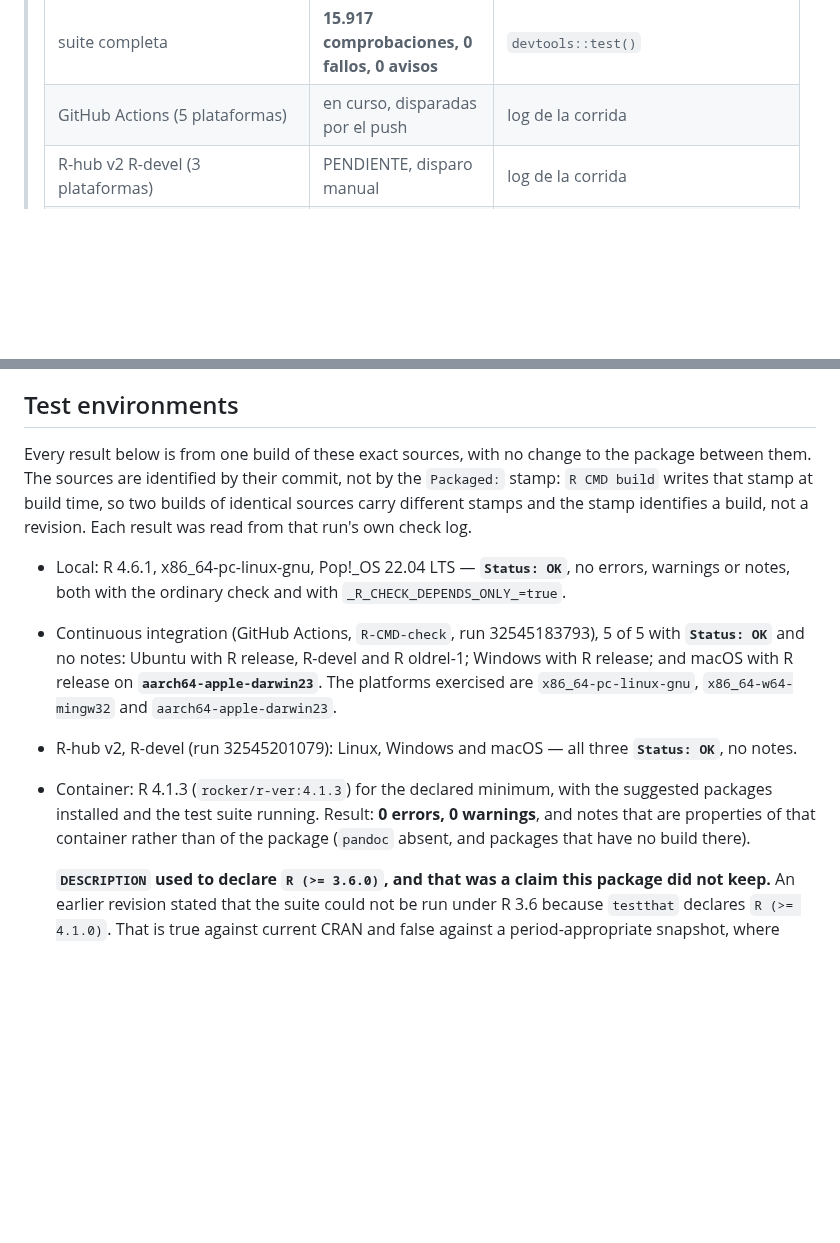
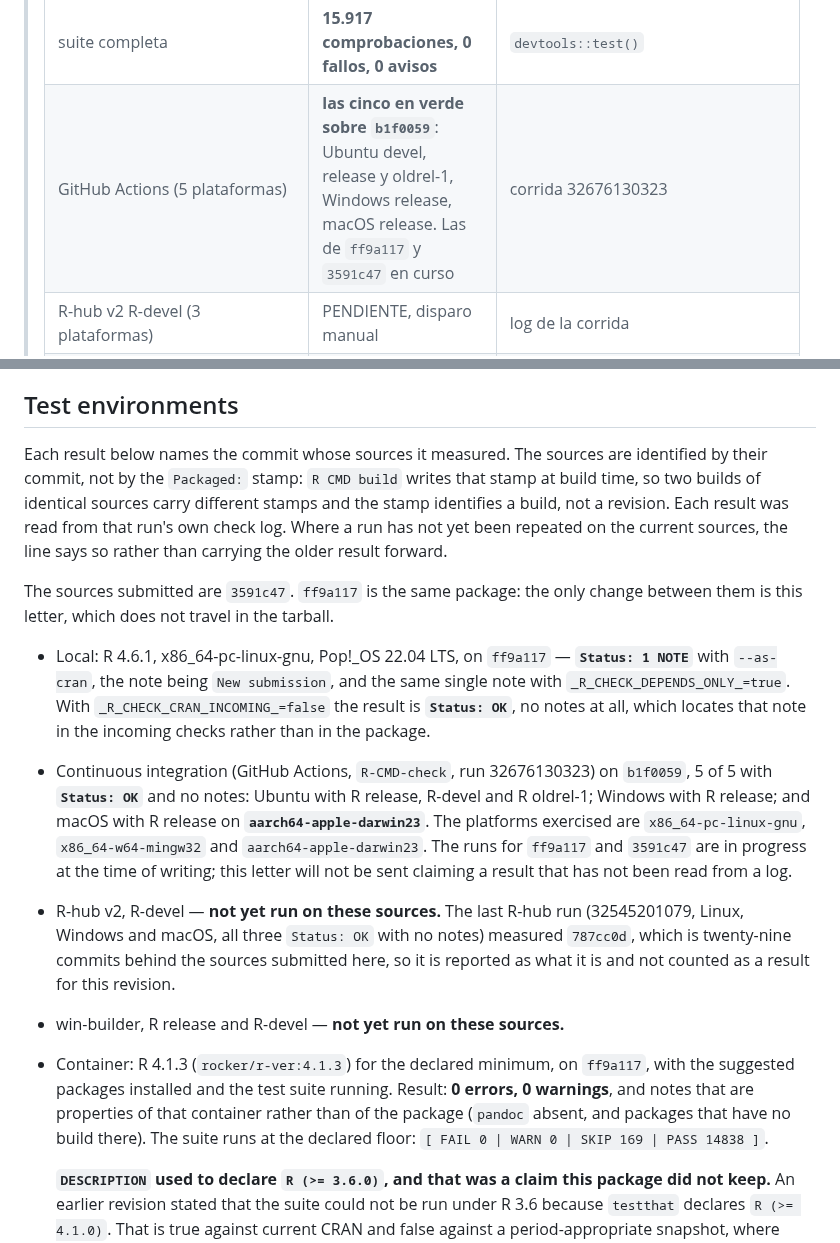
Before and after one commit to sebollin/lupa, a Markdown page: cran-comments.md, 2 parts joined by grey strips. GitHub-like rendering; blank space fills up the shorter version.

Commit message:
Fechar cada resultado de la carta con el commit que midio
La seccion de entornos afirmaba que todos los resultados salian de una misma
construccion de estas fuentes, y citaba dos corridas de `787cc0d`, veintinueve
commits atras. Entre medio cambiaron las reglas de deteccion y el universo
aplicable, asi que esas corridas midieron otro paquete.

Ahora cada linea nombra el commit que midio, y las que no se repitieron sobre
las fuentes actuales -R-hub y win-builder- lo dicen en vez de arrastrar el
resultado viejo. La corrida de R-hub queda citada como lo que es.

Se corrige ademas el resultado local: sobre estas fuentes da `1 NOTE` de
primera entrega, no cero notas, y `OK` sin las comprobaciones de entrada.

```diff
--- a/cran-comments.md
+++ b/cran-comments.md
@@ -23,7 +23,7 @@
 > | local, `_R_CHECK_CRAN_INCOMING_=false` | **`Status: OK`**, ni una nota | `../verificacion/2026-08-23k/sin-incoming/lupa.Rcheck/00check.log` |
 > | contenedor R 4.1.3 (el minimo declarado) | **2 NOTEs del entorno**, `checking tests ... OK`, `[ FAIL 0 \| WARN 0 \| SKIP 169 \| PASS 14838 ]` | `../verificacion/2026-08-23k/r41/lupa.Rcheck/00check.log` |
 > | suite completa | **15.917 comprobaciones, 0 fallos, 0 avisos** | `devtools::test()` |
-> | GitHub Actions (5 plataformas) | en curso, disparadas por el push | log de la corrida |
+> | GitHub Actions (5 plataformas) | **las cinco en verde sobre `b1f0059`**: Ubuntu devel, release y oldrel-1, Windows release, macOS release. Las de `ff9a117` y `3591c47` en curso | corrida 32676130323 |
 > | R-hub v2 R-devel (3 plataformas) | PENDIENTE, disparo manual | log de la corrida |
 > | win-builder release y devel | PENDIENTE, subida manual | log de cada corrida, y el `Packaged:` del binario |
 >
@@ -152,27 +152,41 @@ carried forward.
 
 ## Test environments
 
-Every result below is from one build of these exact sources, with no change to the
-package between them. The sources are identified by their commit, not by the
-`Packaged:` stamp: `R CMD build` writes that stamp at build time, so two builds of
-identical sources carry different stamps and the stamp identifies a build, not a
-revision. Each result was read from that run's own check log.
+Each result below names the commit whose sources it measured. The sources are
+identified by their commit, not by the `Packaged:` stamp: `R CMD build` writes
+that stamp at build time, so two builds of identical sources carry different
+stamps and the stamp identifies a build, not a revision. Each result was read
+from that run's own check log. Where a run has not yet been repeated on the
+current sources, the line says so rather than carrying the older result forward.
 
-* Local: R 4.6.1, x86_64-pc-linux-gnu, Pop!_OS 22.04 LTS — **`Status: OK`**, no
-  errors, warnings or notes, both with the ordinary check and with
-  `_R_CHECK_DEPENDS_ONLY_=true`.
-* Continuous integration (GitHub Actions, `R-CMD-check`, run 32545183793), 5 of 5
-  with **`Status: OK`** and no notes: Ubuntu with R release, R-devel and R
-  oldrel-1; Windows with R release; and macOS with R release on
+The sources submitted are `3591c47`. `ff9a117` is the same package: the only
+change between them is this letter, which does not travel in the tarball.
+
+* Local: R 4.6.1, x86_64-pc-linux-gnu, Pop!_OS 22.04 LTS, on `ff9a117` —
+  **`Status: 1 NOTE`** with `--as-cran`, the note being `New submission`, and
+  the same single note with `_R_CHECK_DEPENDS_ONLY_=true`. With
+  `_R_CHECK_CRAN_INCOMING_=false` the result is **`Status: OK`**, no notes at
+  all, which locates that note in the incoming checks rather than in the
+  package.
+* Continuous integration (GitHub Actions, `R-CMD-check`, run 32676130323) on
+  `b1f0059`, 5 of 5 with **`Status: OK`** and no notes: Ubuntu with R release,
+  R-devel and R oldrel-1; Windows with R release; and macOS with R release on
   **`aarch64-apple-darwin23`**. The platforms exercised are
-  `x86_64-pc-linux-gnu`, `x86_64-w64-mingw32` and `aarch64-apple-darwin23`.
-* R-hub v2, R-devel (run 32545201079): Linux, Windows and macOS — all three
-  **`Status: OK`**, no notes.
-* Container: R 4.1.3 (`rocker/r-ver:4.1.3`) for the declared minimum, with the
-  suggested packages installed and the test suite running. Result:
-  **0 errors, 0 warnings**, and notes that are properties of that container
-  rather than of the package (`pandoc` absent, and packages that have no build
-  there).
+  `x86_64-pc-linux-gnu`, `x86_64-w64-mingw32` and `aarch64-apple-darwin23`. The
+  runs for `ff9a117` and `3591c47` are in progress at the time of writing; this
+  letter will not be sent claiming a result that has not been read from a log.
+* R-hub v2, R-devel — **not yet run on these sources.** The last R-hub run
+  (32545201079, Linux, Windows and macOS, all three `Status: OK` with no notes)
+  measured `787cc0d`, which is twenty-nine commits behind the sources submitted
+  here, so it is reported as what it is and not counted as a result for this
+  revision.
+* win-builder, R release and R-devel — **not yet run on these sources.**
+* Container: R 4.1.3 (`rocker/r-ver:4.1.3`) for the declared minimum, on
+  `ff9a117`, with the suggested packages installed and the test suite running.
+  Result: **0 errors, 0 warnings**, and notes that are properties of that
+  container rather than of the package (`pandoc` absent, and packages that have
+  no build there). The suite runs at the declared floor:
+  `[ FAIL 0 | WARN 0 | SKIP 169 | PASS 14838 ]`.
 
   **`DESCRIPTION` used to declare `R (>= 3.6.0)`, and that was a claim this
   package did not keep.** An earlier revision stated that the suite could not be
```
